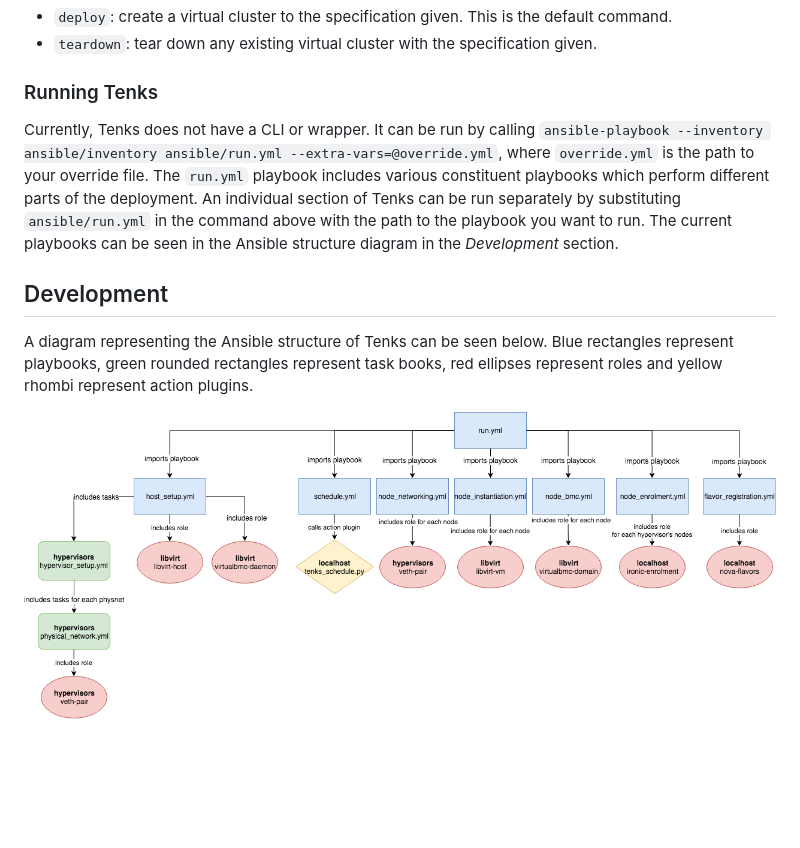
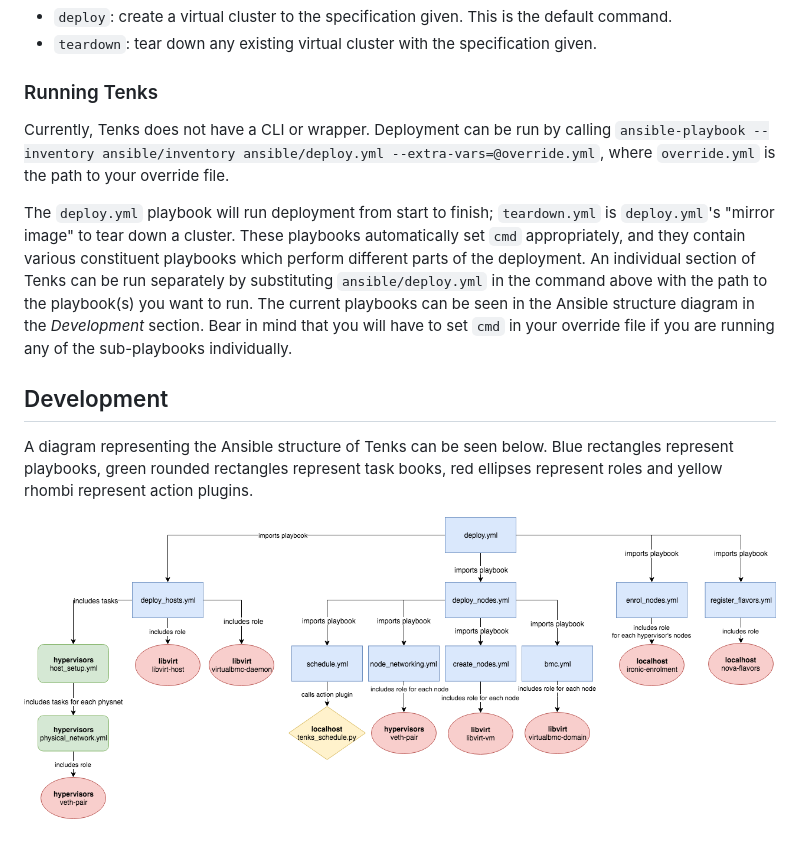
Before and after one commit to openstack/tenks, a Markdown page: README.md, the part around the change. GitHub-like rendering; pictures changed too: assets/tenks_ansible_structure.png; blank space fills up the shorter version.

Commit message:
Split deployment and teardown playbooks
Create deploy.yml and teardown.yml which mostly run the same playbooks in
opposite orders. Also document the new structure.

```diff
--- a/README.md
+++ b/README.md
@@ -54,14 +54,20 @@ are:
 
 ### Running Tenks
 
-Currently, Tenks does not have a CLI or wrapper. It can be run by calling
-`ansible-playbook --inventory ansible/inventory ansible/run.yml --extra-vars=@override.yml`,
-where `override.yml` is the path to your override file. The `run.yml` playbook
-includes various constituent playbooks which perform different parts of the
-deployment. An individual section of Tenks can be run separately by
-substituting `ansible/run.yml` in the command above with the path to the
-playbook you want to run. The current playbooks can be seen in the Ansible
-structure diagram in the *Development* section.
+Currently, Tenks does not have a CLI or wrapper. Deployment can be run by
+calling `ansible-playbook --inventory ansible/inventory ansible/deploy.yml
+--extra-vars=@override.yml`, where `override.yml` is the path to your override
+file.
+
+The `deploy.yml` playbook will run deployment from start to finish;
+`teardown.yml` is `deploy.yml`'s "mirror image" to tear down a cluster. These
+playbooks automatically set `cmd` appropriately, and they contain various
+constituent playbooks which perform different parts of the deployment. An
+individual section of Tenks can be run separately by substituting
+`ansible/deploy.yml` in the command above with the path to the playbook(s) you
+want to run. The current playbooks can be seen in the Ansible structure diagram
+in the *Development* section. Bear in mind that you will have to set `cmd` in
+your override file if you are running any of the sub-playbooks individually.
 
 ## Development
 
```
Also changed, not shown: 3 other files.
